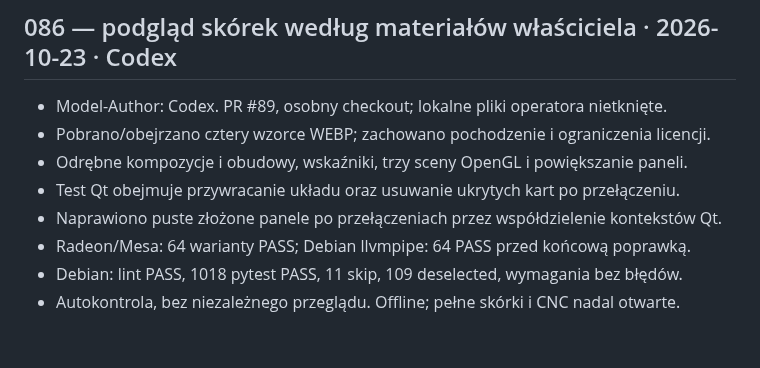
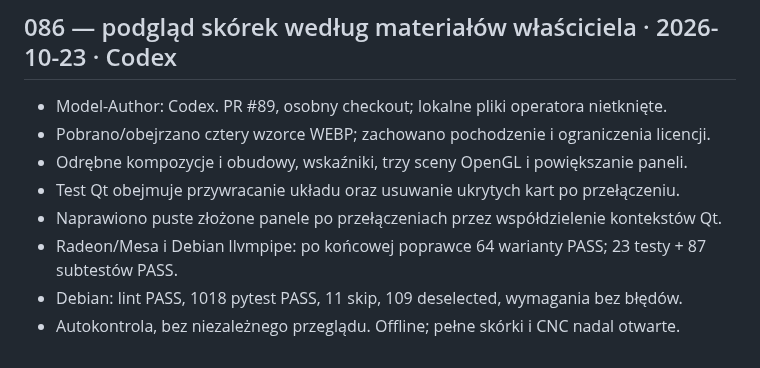
Before and after one commit to anonimov94/linumeRT, a Markdown page: docs/DZIENNIK.md, the part around the change. Rendered like a GitHub page.

```diff
--- a/docs/DZIENNIK.md
+++ b/docs/DZIENNIK.md
@@ -842,6 +842,6 @@ Pełne CI ujawniło ostrzeżenie rs274 przy pierwszym zapisie nieistniejących p
 - Odrębne kompozycje i obudowy, wskaźniki, trzy sceny OpenGL i powiększanie paneli.
 - Test Qt obejmuje przywracanie układu oraz usuwanie ukrytych kart po przełączeniu.
 - Naprawiono puste złożone panele po przełączeniach przez współdzielenie kontekstów Qt.
-- Radeon/Mesa: 64 warianty PASS; Debian llvmpipe: 64 PASS przed końcową poprawką.
+- Radeon/Mesa i Debian llvmpipe: po końcowej poprawce 64 warianty PASS; 23 testy + 87 subtestów PASS.
 - Debian: lint PASS, 1018 pytest PASS, 11 skip, 109 deselected, wymagania bez błędów.
 - Autokontrola, bez niezależnego przeglądu. Offline; pełne skórki i CNC nadal otwarte.
```
Also changed, not shown: docs/DECYZJE.md (+6 -0 lines), docs/NASTEPNA_SESJA.md (+4 -2 lines).
